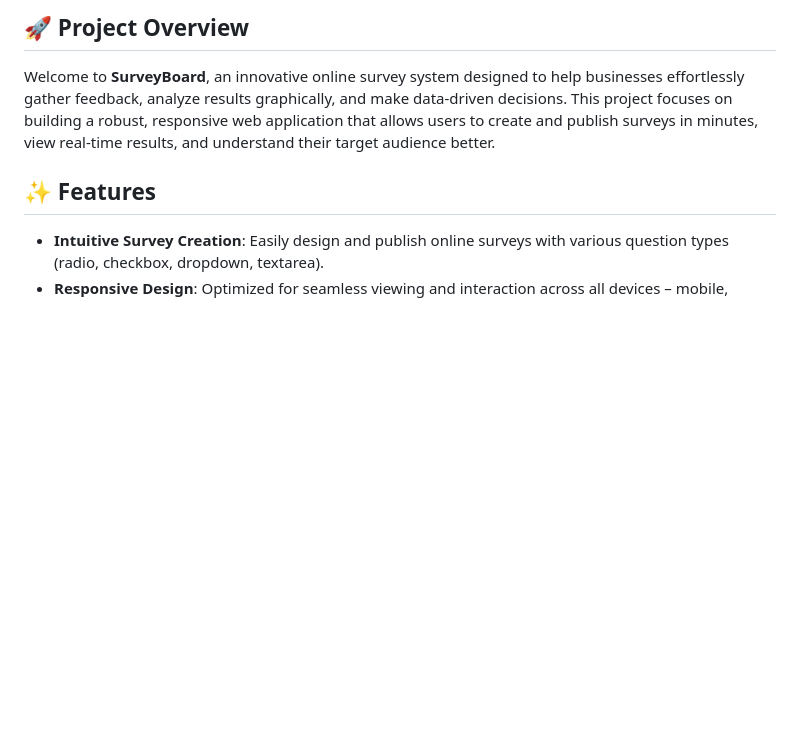
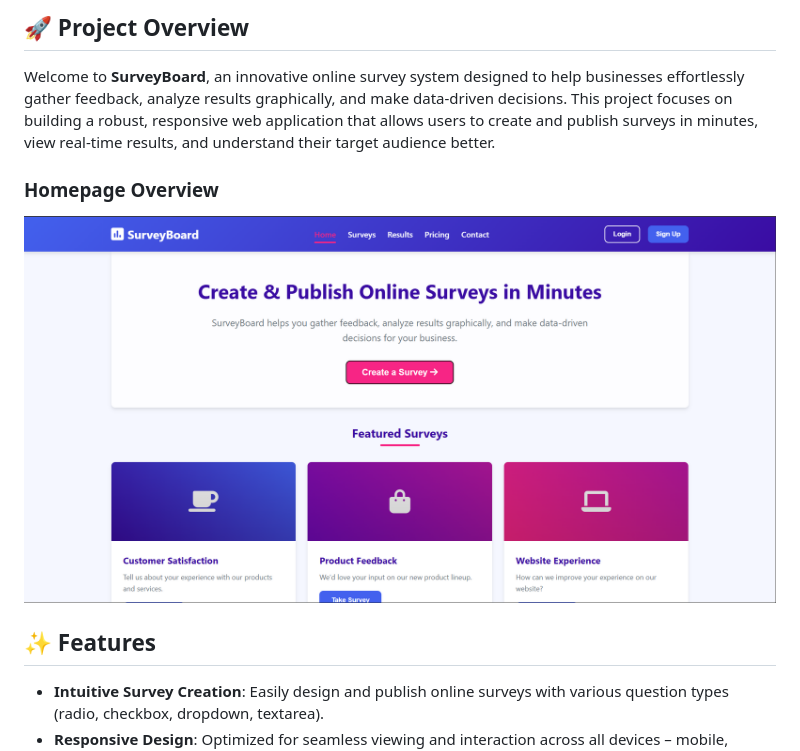
Before and after one commit to aniketsable/Project_Surveyboard, a Markdown page: README.md, the part around the change. GitHub-like rendering; blank space fills up the shorter version.

```diff
--- a/README.md
+++ b/README.md
@@ -3,6 +3,11 @@
 ## 🚀 Project Overview
 
 Welcome to **SurveyBoard**, an innovative online survey system designed to help businesses effortlessly gather feedback, analyze results graphically, and make data-driven decisions. This project focuses on building a robust, responsive web application that allows users to create and publish surveys in minutes, view real-time results, and understand their target audience better.
+
+### Homepage Overview
+
+![Homepage Overview](https://github.com/aniketsable/Project_Surveyboard/blob/main/Presentation/Overview%20Homepage.png)
+
 
 ## ✨ Features
 
```
